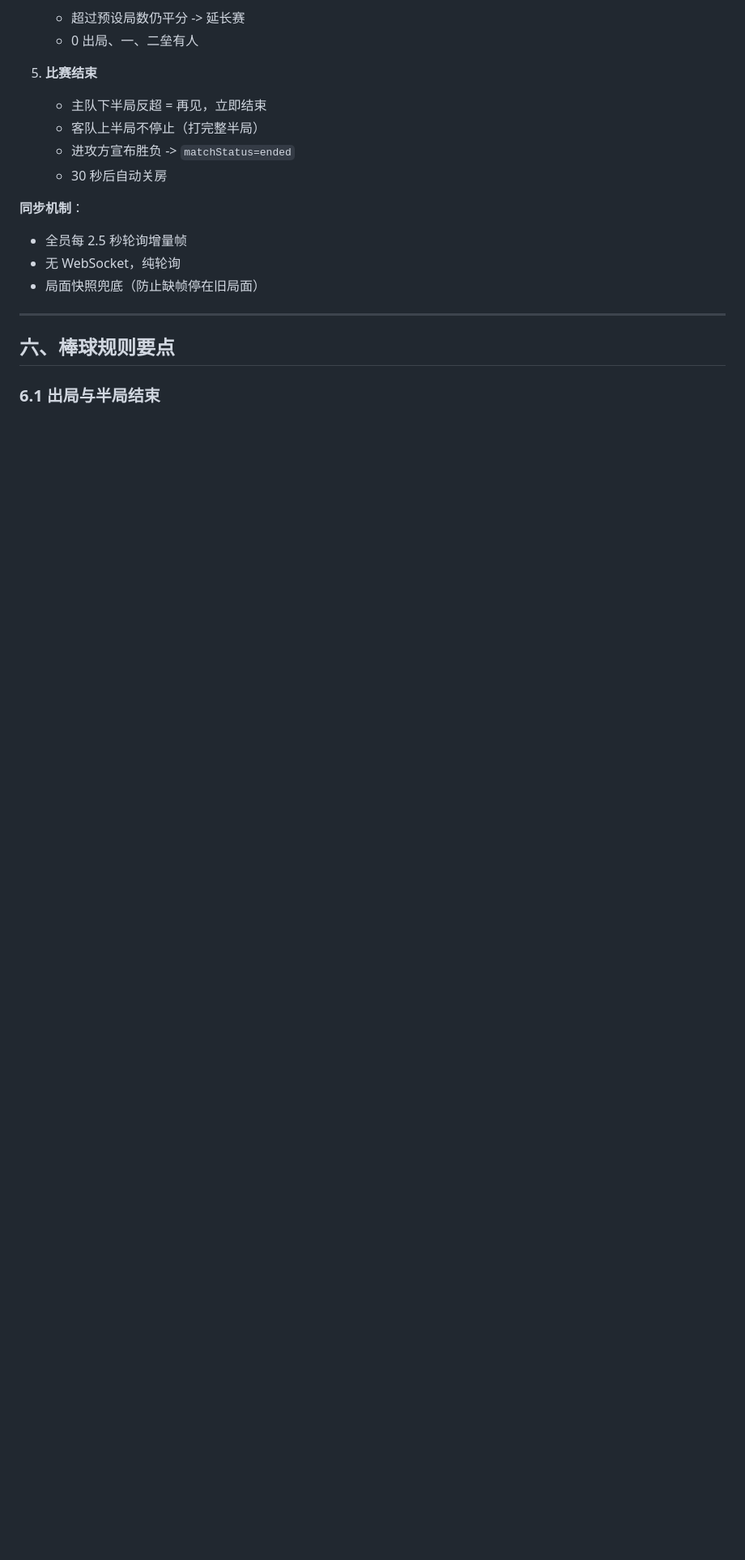
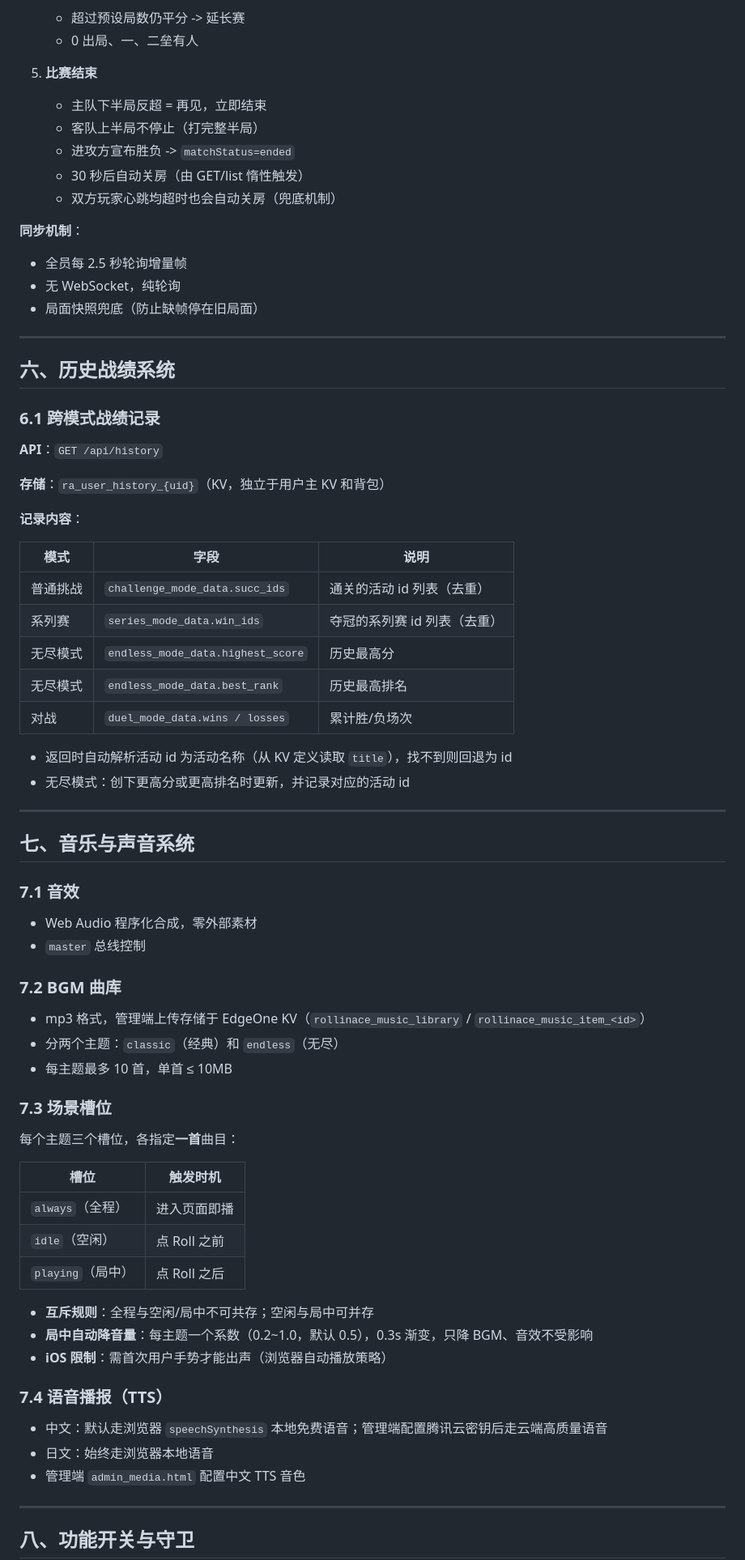
Before and after one commit to yakizkna/rollinace_wiki, a Markdown page: skills/rollin-ace-game-guide.md, the part around one of its changes. Shown at 81% size. Rendered like a GitHub page; blank space fills up the shorter version.

Commit message:
优化 skills：基于最新代码补充历史战绩/音乐/功能开关/对战细节/API端点，修正失败局末奖励权重和系列赛白名单描述

```diff
--- a/skills/rollin-ace-game-guide.md
+++ b/skills/rollin-ace-game-guide.md
@@ -352,7 +356,8 @@ Rollin' Ace 是一款**棒球骰子网页小游戏**，核心玩法是复刻真
    - 主队下半局反超 = 再见，立即结束
    - 客队上半局不停止（打完整半局）
    - 进攻方宣布胜负 -> `matchStatus=ended`
-   - 30 秒后自动关房
+   - 30 秒后自动关房（由 GET/list 惰性触发）
+   - 双方玩家心跳均超时也会自动关房（兜底机制）
 
 **同步机制**：
 - 全员每 2.5 秒轮询增量帧
@@ -361,6 +366,63 @@ Rollin' Ace 是一款**棒球骰子网页小游戏**，核心玩法是复刻真
 
 ---
 
-## 六、棒球规则要点
+## 六、历史战绩系统
 
-### 6.1 出局与半局结束
+### 6.1 跨模式战绩记录
+
+**API**：`GET /api/history`
+
+**存储**：`ra_user_history_{uid}`（KV，独立于用户主 KV 和背包）
+
+**记录内容**：
+
+| 模式 | 字段 | 说明 |
+|---|---|---|
+| 普通挑战 | `challenge_mode_data.succ_ids` | 通关的活动 id 列表（去重） |
+| 系列赛 | `series_mode_data.win_ids` | 夺冠的系列赛 id 列表（去重） |
+| 无尽模式 | `endless_mode_data.highest_score` | 历史最高分 |
+| 无尽模式 | `endless_mode_data.best_rank` | 历史最高排名 |
+| 对战 | `duel_mode_data.wins / losses` | 累计胜/负场次 |
+
+- 返回时自动解析活动 id 为活动名称（从 KV 定义读取 `title`），找不到则回退为 id
+- 无尽模式：创下更高分或更高排名时更新，并记录对应的活动 id
+
+---
+
+## 七、音乐与声音系统
+
+### 7.1 音效
+
+- Web Audio 程序化合成，零外部素材
+- `master` 总线控制
+
+### 7.2 BGM 曲库
+
+- mp3 格式，管理端上传存储于 EdgeOne KV（`rollinace_music_library` / `rollinace_music_item_<id>`）
+- 分两个主题：`classic`（经典）和 `endless`（无尽）
+- 每主题最多 10 首，单首 ≤ 10MB
+
+### 7.3 场景槽位
+
+每个主题三个槽位，各指定**一首**曲目：
+
+| 槽位 | 触发时机 |
+|---|---|
+| `always`（全程） | 进入页面即播 |
+| `idle`（空闲） | 点 Roll 之前 |
+| `playing`（局中） | 点 Roll 之后 |
+
+- **互斥规则**：全程与空闲/局中不可共存；空闲与局中可并存
+- **局中自动降音量**：每主题一个系数（0.2~1.0，默认 0.5），0.3s 渐变，只降 BGM、音效不受影响
+- **iOS 限制**：需首次用户手势才能出声（浏览器自动播放策略）
+
+### 7.4 语音播报（TTS）
+
+- 中文：默认走浏览器 `speechSynthesis` 本地免费语音；管理端配置腾讯云密钥后走云端高质量语音
+- 日文：始终走浏览器本地语音
+- 管理端 `admin_media.html` 配置中文 TTS 音色
+
+---
+
+## 八、功能开关与守卫
+
```
Also changed, not shown: other parts of skills/rollin-ace-game-guide.md (+59 -15 lines), skills/rollin-ace-strategy-guide.md (+16 -3 lines).
